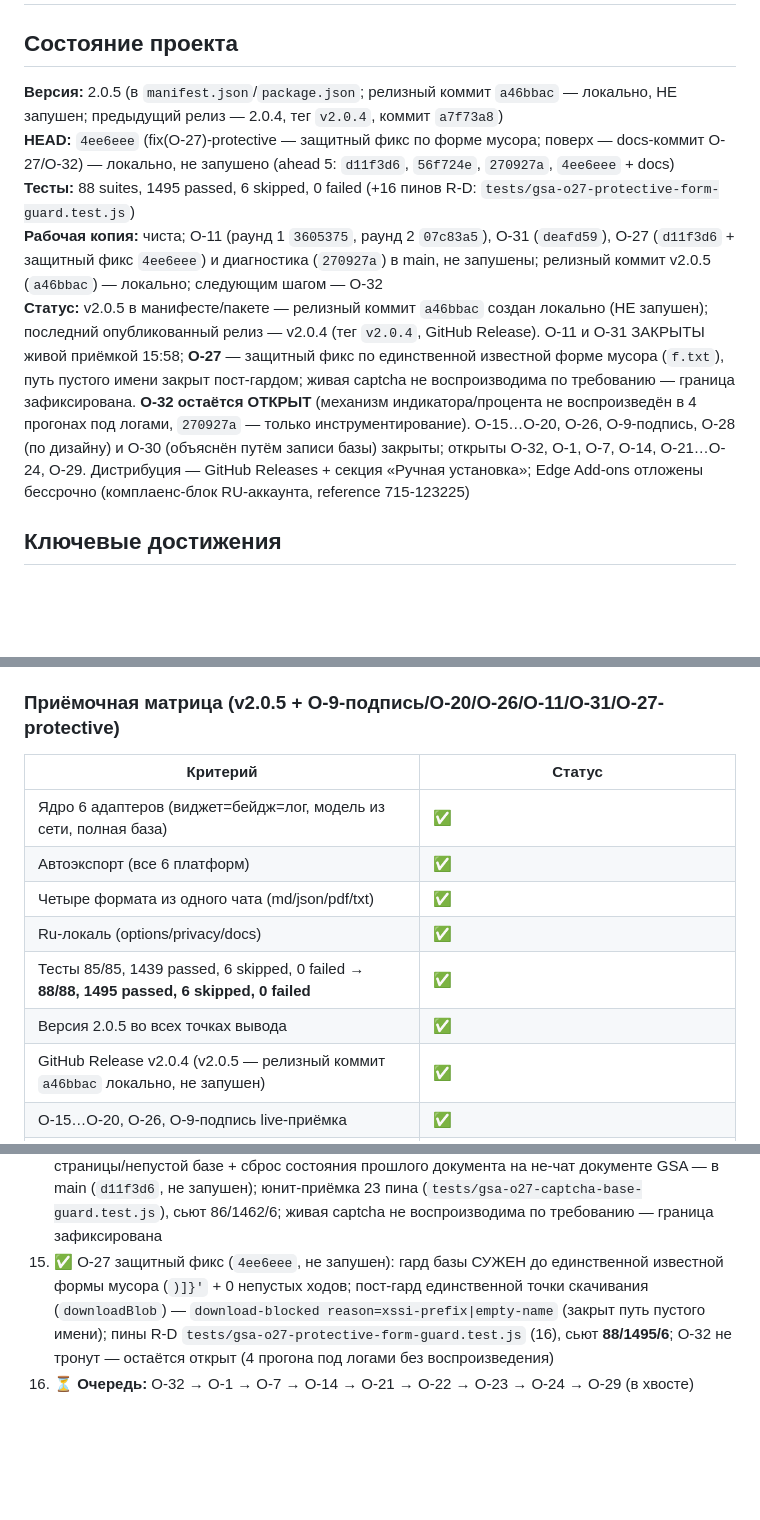
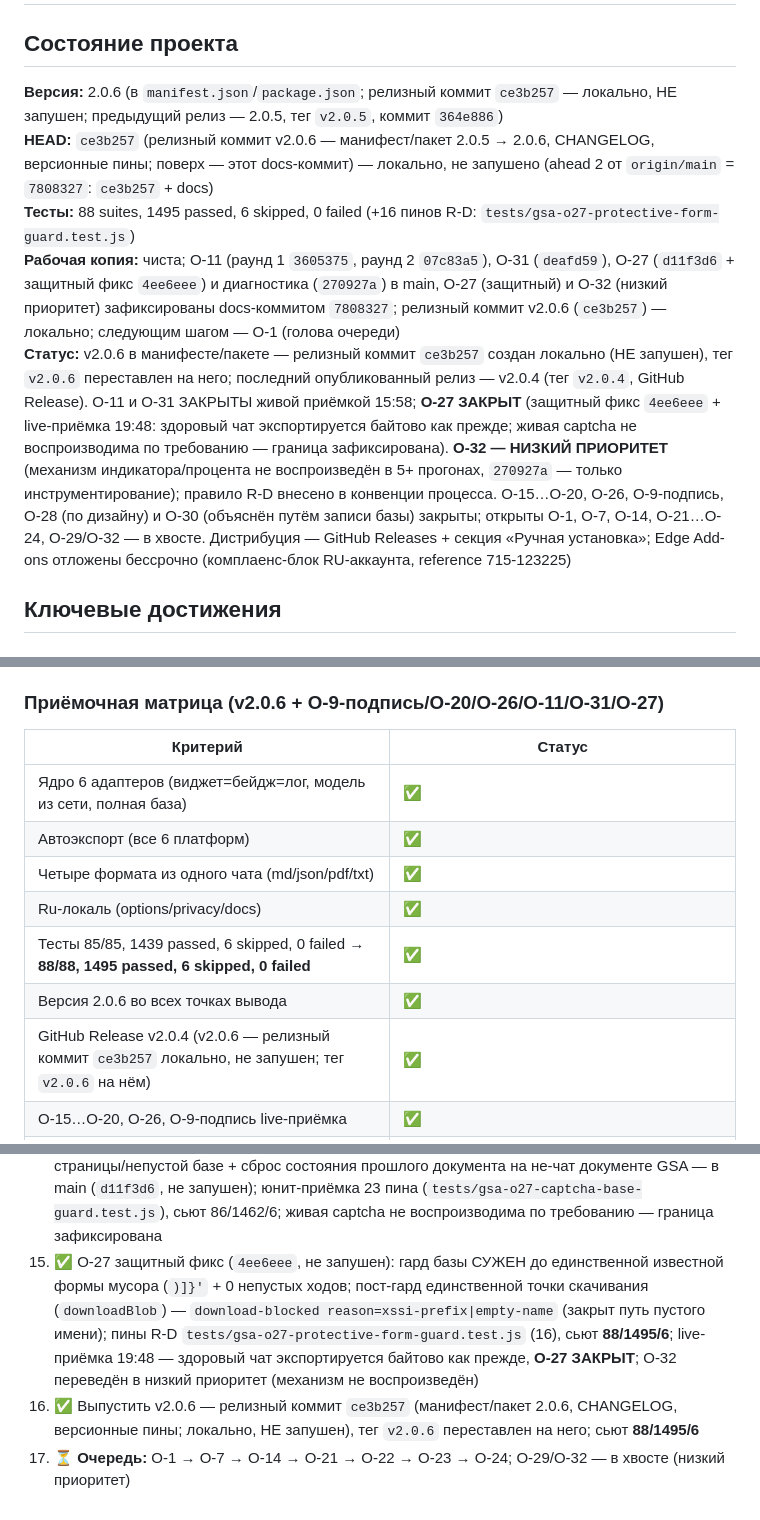
Before and after one commit to shtakan/ai-context-monitor, a Markdown page: PROJECT_HANDOFF.md, 3 parts joined by grey strips. GitHub-like rendering; blank space fills up the shorter version.

Commit message:
docs: handoff — v2.0.6 (релизный коммит ce3b257), O-27 ЗАКРЫТ, O-32 низкий приоритет
Состояние проекта: версия 2.0.6 в манифесте/пакете, HEAD ce3b257, тесты 88/1495/6,
O-27 ЗАКРЫТ (защитный фикс 4ee6eee + live-приёмка 19:48), O-32 — НИЗКИЙ ПРИОРИТЕТ
(механизм не воспроизведён), очередь O-1 → O-7 → O-14 → O-21…O-24, O-29/O-32 в хвосте.

```diff
--- a/PROJECT_HANDOFF.md
+++ b/PROJECT_HANDOFF.md
@@ -2,11 +2,11 @@
 
 ## Состояние проекта
 
-**Версия:** 2.0.5 (в `manifest.json`/`package.json`; релизный коммит `a46bbac` — локально, НЕ запушен; предыдущий релиз — 2.0.4, тег `v2.0.4`, коммит `a7f73a8`)
-**HEAD:** `4ee6eee` (fix(O-27)-protective — защитный фикс по форме мусора; поверх — docs-коммит O-27/O-32) — локально, не запушено (ahead 5: `d11f3d6`, `56f724e`, `270927a`, `4ee6eee` + docs)
+**Версия:** 2.0.6 (в `manifest.json`/`package.json`; релизный коммит `ce3b257` — локально, НЕ запушен; предыдущий релиз — 2.0.5, тег `v2.0.5`, коммит `364e886`)
+**HEAD:** `ce3b257` (релизный коммит v2.0.6 — манифест/пакет 2.0.5 → 2.0.6, CHANGELOG, версионные пины; поверх — этот docs-коммит) — локально, не запушено (ahead 2 от `origin/main` = `7808327`: `ce3b257` + docs)
 **Тесты:** 88 suites, 1495 passed, 6 skipped, 0 failed (+16 пинов R-D: `tests/gsa-o27-protective-form-guard.test.js`)
-**Рабочая копия:** чиста; O-11 (раунд 1 `3605375`, раунд 2 `07c83a5`), O-31 (`deafd59`), O-27 (`d11f3d6` + защитный фикс `4ee6eee`) и диагностика (`270927a`) в main, не запушены; релизный коммит v2.0.5 (`a46bbac`) — локально; следующим шагом — O-32
-**Статус:** v2.0.5 в манифесте/пакете — релизный коммит `a46bbac` создан локально (НЕ запушен); последний опубликованный релиз — v2.0.4 (тег `v2.0.4`, GitHub Release). O-11 и O-31 ЗАКРЫТЫ живой приёмкой 15:58; **O-27** — защитный фикс по единственной известной форме мусора (`f.txt`), путь пустого имени закрыт пост-гардом; живая captcha не воспроизводима по требованию — граница зафиксирована. **O-32 остаётся ОТКРЫТ** (механизм индикатора/процента не воспроизведён в 4 прогонах под логами, `270927a` — только инструментирование). O-15…O-20, O-26, O-9-подпись, O-28 (по дизайну) и O-30 (объяснён путём записи базы) закрыты; открыты O-32, O-1, O-7, O-14, O-21…O-24, O-29. Дистрибуция — GitHub Releases + секция «Ручная установка»; Edge Add-ons отложены бессрочно (комплаенс-блок RU-аккаунта, reference 715-123225)
+**Рабочая копия:** чиста; O-11 (раунд 1 `3605375`, раунд 2 `07c83a5`), O-31 (`deafd59`), O-27 (`d11f3d6` + защитный фикс `4ee6eee`) и диагностика (`270927a`) в main, O-27 (защитный) и O-32 (низкий приоритет) зафиксированы docs-коммитом `7808327`; релизный коммит v2.0.6 (`ce3b257`) — локально; следующим шагом — O-1 (голова очереди)
+**Статус:** v2.0.6 в манифесте/пакете — релизный коммит `ce3b257` создан локально (НЕ запушен), тег `v2.0.6` переставлен на него; последний опубликованный релиз — v2.0.4 (тег `v2.0.4`, GitHub Release). O-11 и O-31 ЗАКРЫТЫ живой приёмкой 15:58; **O-27 ЗАКРЫТ** (защитный фикс `4ee6eee` + live-приёмка 19:48: здоровый чат экспортируется байтово как прежде; живая captcha не воспроизводима по требованию — граница зафиксирована). **O-32 — НИЗКИЙ ПРИОРИТЕТ** (механизм индикатора/процента не воспроизведён в 5+ прогонах, `270927a` — только инструментирование); правило R-D внесено в конвенции процесса. O-15…O-20, O-26, O-9-подпись, O-28 (по дизайну) и O-30 (объяснён путём записи базы) закрыты; открыты O-1, O-7, O-14, O-21…O-24, O-29/O-32 — в хвосте. Дистрибуция — GitHub Releases + секция «Ручная установка»; Edge Add-ons отложены бессрочно (комплаенс-блок RU-аккаунта, reference 715-123225)
 
 ## Ключевые достижения
 
@@ -146,7 +146,7 @@ ai-context-monitor-clean/
 - **vision:** DSH не передаёт изображения модели — нужен `dsh-vision-bridge` или ждать upstream.
 - Файлы экспорта живых прогонов лежат на `C:\Users\oleg\Desktop` — DSH начинает поиск оттуда.
 
-### Приёмочная матрица (v2.0.5 + O-9-подпись/O-20/O-26/O-11/O-31/O-27-protective)
+### Приёмочная матрица (v2.0.6 + O-9-подпись/O-20/O-26/O-11/O-31/O-27)
 
 | Критерий | Статус |
 |---|---|
@@ -155,8 +155,8 @@ ai-context-monitor-clean/
 | Четыре формата из одного чата (md/json/pdf/txt) | ✅ |
 | Ru-локаль (options/privacy/docs) | ✅ |
 | Тесты 85/85, 1439 passed, 6 skipped, 0 failed → **88/88, 1495 passed, 6 skipped, 0 failed** | ✅ |
-| Версия 2.0.5 во всех точках вывода | ✅ |
-| GitHub Release v2.0.4 (v2.0.5 — релизный коммит `a46bbac` локально, не запушен) | ✅ |
+| Версия 2.0.6 во всех точках вывода | ✅ |
+| GitHub Release v2.0.4 (v2.0.6 — релизный коммит `ce3b257` локально, не запушен; тег `v2.0.6` на нём) | ✅ |
 | O-15…O-20, O-26, O-9-подпись live-приёмка | ✅ |
 | O-11: два автоэкспорта GSA в одну минуту → два РАЗНЫХ имени, обе копии целы (сьют-пины `3605375`) | ✅ |
 | O-11 раунд 2: единственная точка старта скачивания (`aiCmAutoExportStartDownload`), синхронный резерв имени ДО старта, обход GSA опровергнут (сьют-пины `07c83a5`) | ✅ |
@@ -282,5 +282,6 @@ ai-context-monitor-clean/
 12. ✅ O-31: сегментация сетевой базы GSA по разговору (threadId) — в main (`deafd59`, не запушен); O-30 закрыт объяснением пути записи базы; тесты 85/1439/6; живая приёмка O-11 разблокирована (тот же прогон после перезагрузки расширения)
 13. ✅ Живая приёмка 15:58 (O-11 + O-31) — ЗАКРЫТА: файлы `…-15-58.txt` / `…-15-58-2.txt` (msgs=8/2, textLen=5121/13270, pct=1.4/3.5), базы чистые per-conversation; выпущен релизный коммит v2.0.5 (`a46bbac` — манифест/пакет 2.0.5, CHANGELOG, версионные пины; локально, НЕ запушен)
 14. ✅ O-27: гард базы (≥1 непустой ход в сетевом писателе) + гейт автоэкспорта по признаку чат-страницы/непустой базе + сброс состояния прошлого документа на не-чат документе GSA — в main (`d11f3d6`, не запушен); юнит-приёмка 23 пина (`tests/gsa-o27-captcha-base-guard.test.js`), сьют 86/1462/6; живая captcha не воспроизводима по требованию — граница зафиксирована
-15. ✅ O-27 защитный фикс (`4ee6eee`, не запушен): гард базы СУЖЕН до единственной известной формы мусора (`)]}'` + 0 непустых ходов; пост-гард единственной точки скачивания (`downloadBlob`) — `download-blocked reason=xssi-prefix|empty-name` (закрыт путь пустого имени); пины R-D `tests/gsa-o27-protective-form-guard.test.js` (16), сьют **88/1495/6**; O-32 не тронут — остаётся открыт (4 прогона под логами без воспроизведения)
-16. ⏳ **Очередь:** O-32 → O-1 → O-7 → O-14 → O-21 → O-22 → O-23 → O-24 → O-29 (в хвосте)
+15. ✅ O-27 защитный фикс (`4ee6eee`, не запушен): гард базы СУЖЕН до единственной известной формы мусора (`)]}'` + 0 непустых ходов; пост-гард единственной точки скачивания (`downloadBlob`) — `download-blocked reason=xssi-prefix|empty-name` (закрыт путь пустого имени); пины R-D `tests/gsa-o27-protective-form-guard.test.js` (16), сьют **88/1495/6**; live-приёмка 19:48 — здоровый чат экспортируется байтово как прежде, **O-27 ЗАКРЫТ**; O-32 переведён в низкий приоритет (механизм не воспроизведён)
+16. ✅ Выпустить v2.0.6 — релизный коммит `ce3b257` (манифест/пакет 2.0.6, CHANGELOG, версионные пины; локально, НЕ запушен), тег `v2.0.6` переставлен на него; сьют **88/1495/6**
+17. ⏳ **Очередь:** O-1 → O-7 → O-14 → O-21 → O-22 → O-23 → O-24; O-29/O-32 — в хвосте (низкий приоритет)
```
Also changed, not shown: other parts of PROJECT_HANDOFF.md (+6 -6 lines).
